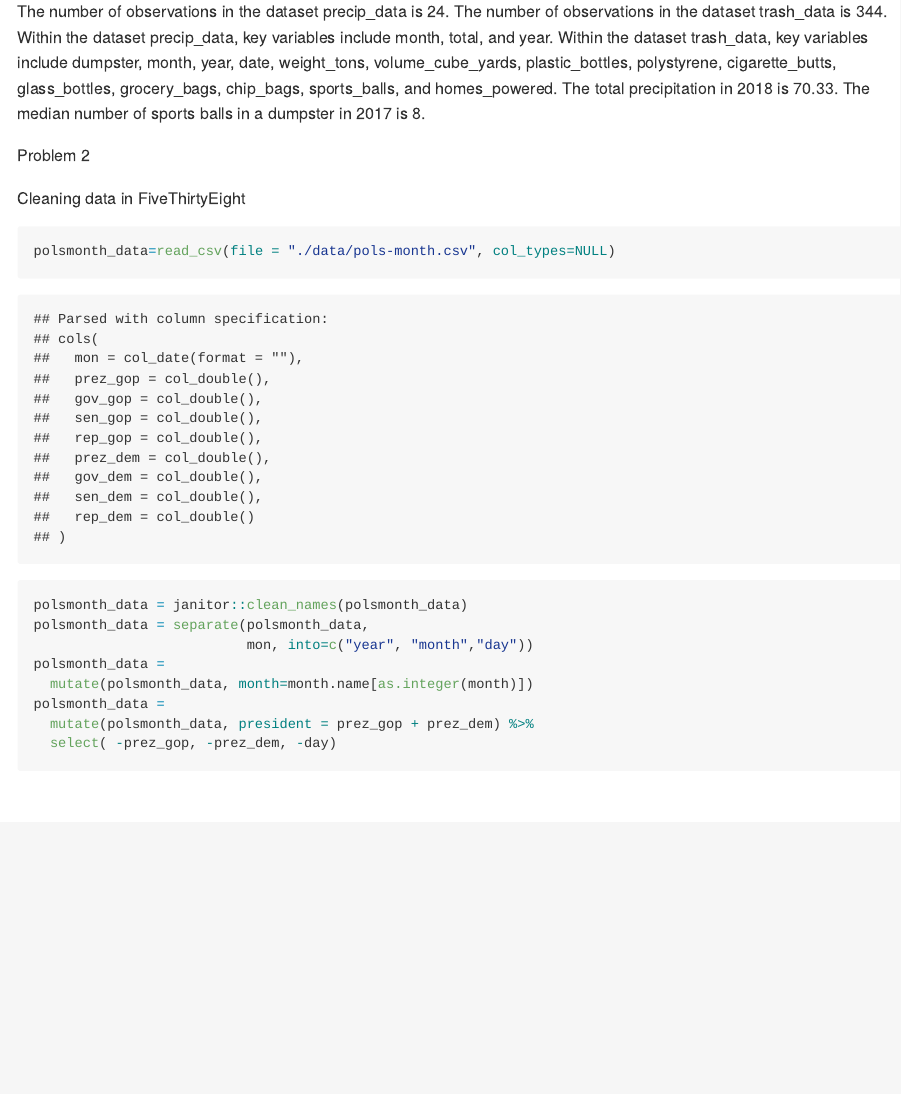
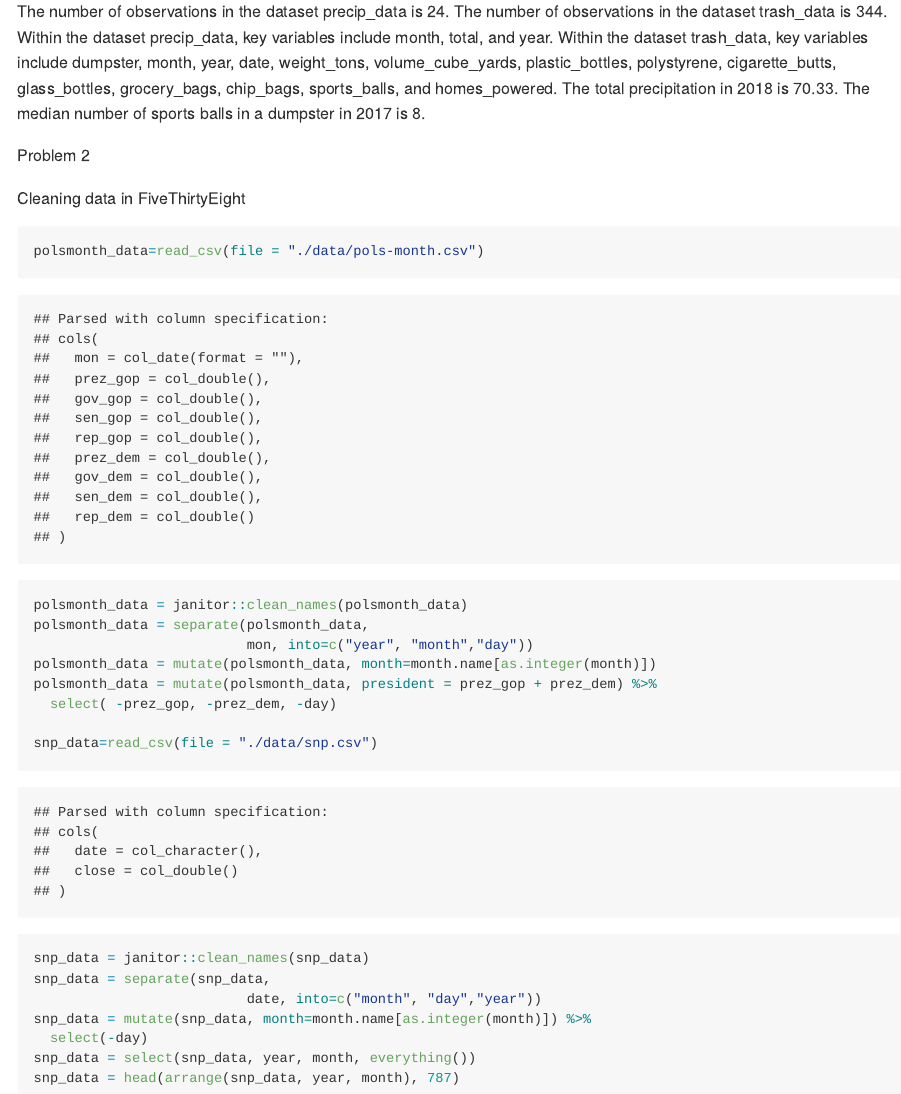
Before and after one commit to crowleyarachel/p8105_hw2_rac2224, an R Markdown document (p8105_hw2_rac2224.Rmd): the page in a window 1100 px wide, from 1630 px down. The pictures show the output file p8105_hw2_rac2224.md that the author committed with the source, drawn offline in the style of GitHub; long lines of code are wrapped.

Commit message:
Cleaning snp_data

````diff
--- a/p8105_hw2_rac2224.Rmd
+++ b/p8105_hw2_rac2224.Rmd
@@ -54,15 +54,22 @@ Problem 2
 
 Cleaning data in FiveThirtyEight
 
-
 ```{r}
-polsmonth_data=read_csv(file = "./data/pols-month.csv", col_types=NULL)
+polsmonth_data=read_csv(file = "./data/pols-month.csv")
 polsmonth_data = janitor::clean_names(polsmonth_data)
 polsmonth_data = separate(polsmonth_data,
                           mon, into=c("year", "month","day"))
-polsmonth_data =
-  mutate(polsmonth_data, month=month.name[as.integer(month)])
-polsmonth_data =
-  mutate(polsmonth_data, president = prez_gop + prez_dem) %>%
+polsmonth_data = mutate(polsmonth_data, month=month.name[as.integer(month)])
+polsmonth_data = mutate(polsmonth_data, president = prez_gop + prez_dem) %>%
   select( -prez_gop, -prez_dem, -day)
+
+snp_data=read_csv(file = "./data/snp.csv")
+snp_data = janitor::clean_names(snp_data)
+snp_data = separate(snp_data,
+                          date, into=c("month", "day","year"))
+snp_data = mutate(snp_data, month=month.name[as.integer(month)]) %>%
+  select(-day)
+snp_data = select(snp_data, year, month, everything())
+snp_data = head(arrange(snp_data, year, month), 787)
+
 ```
````
Also changed, not shown: p8105_hw2_rac2224.md.
